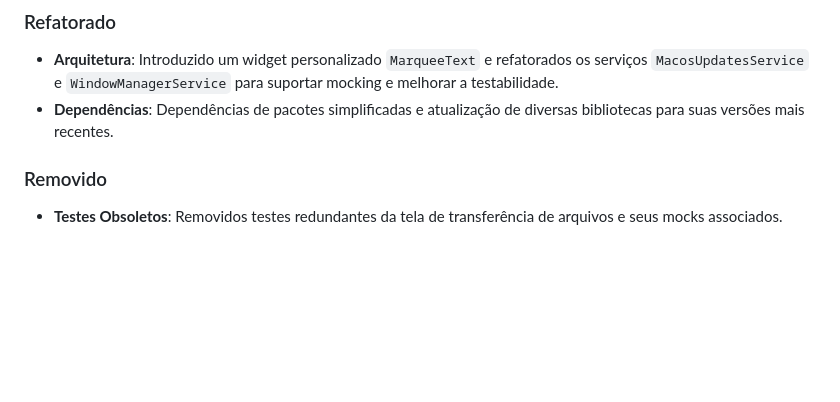
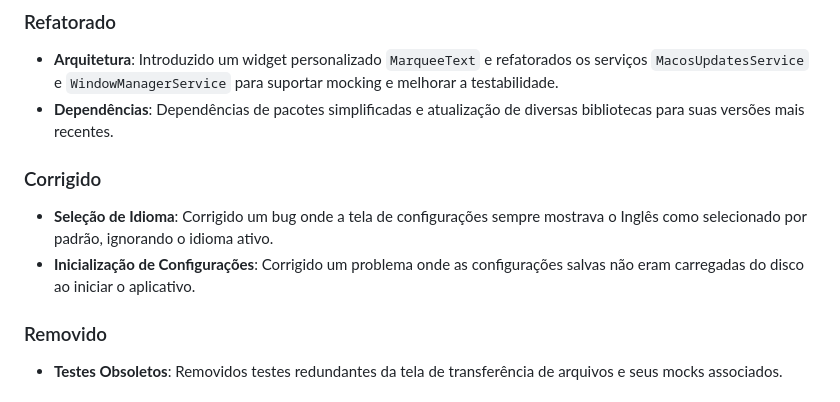
Before and after one commit to victorcmarinho/EasierDrop, a Markdown page: CHANGELOG_pt.md, the part around the change. Rendered like a GitHub page; blank space fills up the shorter version.

```diff
--- a/CHANGELOG_pt.md
+++ b/CHANGELOG_pt.md
@@ -20,6 +20,10 @@ e este projeto adere ao [Versionamento Semântico](https://semver.org/spec/v2.0.
 ### Refatorado
 - **Arquitetura**: Introduzido um widget personalizado `MarqueeText` e refatorados os serviços `MacosUpdatesService` e `WindowManagerService` para suportar mocking e melhorar a testabilidade.
 - **Dependências**: Dependências de pacotes simplificadas e atualização de diversas bibliotecas para suas versões mais recentes.
+
+### Corrigido
+- **Seleção de Idioma**: Corrigido um bug onde a tela de configurações sempre mostrava o Inglês como selecionado por padrão, ignorando o idioma ativo.
+- **Inicialização de Configurações**: Corrigido um problema onde as configurações salvas não eram carregadas do disco ao iniciar o aplicativo.
 
 ### Removido
 - **Testes Obsoletos**: Removidos testes redundantes da tela de transferência de arquivos e seus mocks associados.
```
Also changed, not shown: CHANGELOG.md (+4 -0 lines), CHANGELOG_es.md (+4 -0 lines).
